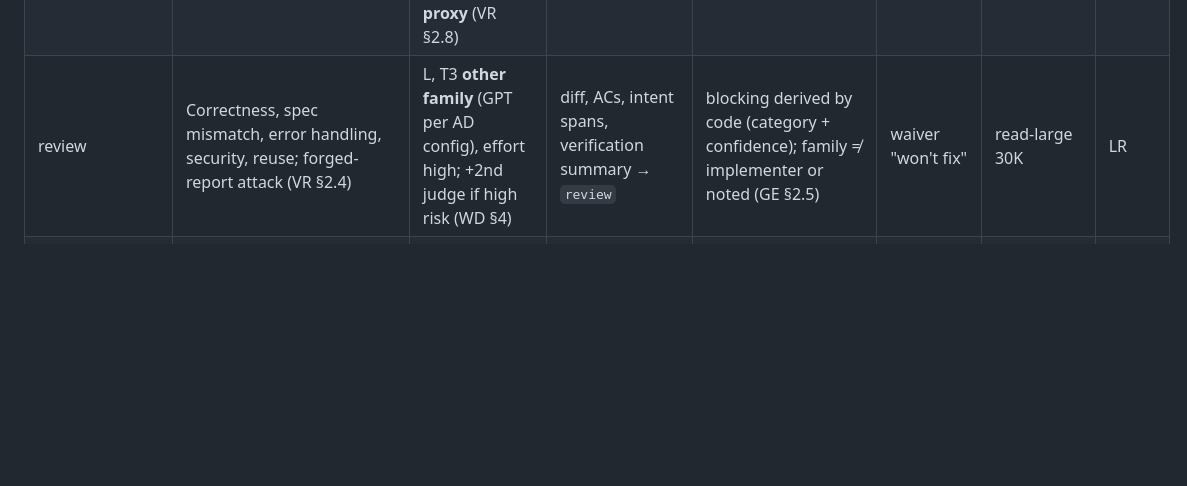
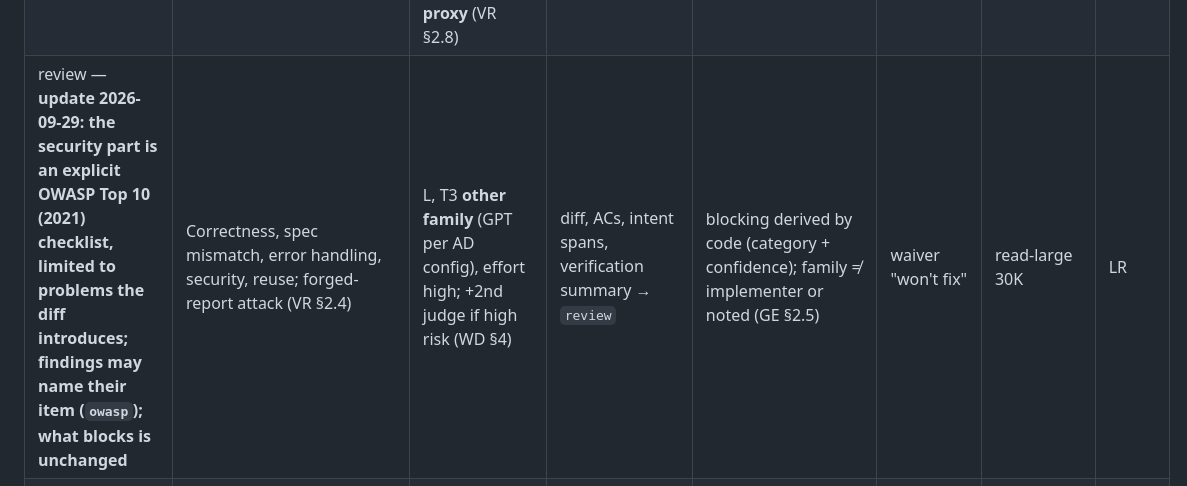
Before and after one commit to fasihshaikh07/ai-factory, a Markdown page: docs/design/stages-aligned.md, the part around the change. GitHub-like rendering; blank space fills up the shorter version.

```diff
--- a/docs/design/stages-aligned.md
+++ b/docs/design/stages-aligned.md
@@ -101,7 +101,7 @@ Format: **purpose** · runner / model · inputs → output · gate(s) after · h
 | conflict-resolve (cond.) | Resolve rebase conflicts when base moved | A, fresh, scoped to task files | conflict → rebased branch | conflict in locked/protected file escalates (RM §2.10) | escalation | agent 40K | CA |
 | integrate | Whole-branch proof | D: full build + suite, architecture (only if repo has rules), migrations, diff coverage (**integrate only**), OSV + NuGet audit, new deps, a11y (VR §2.7) | rebased treeSha → `test-run`, `audit-run`… | no new failures vs baseline; all locked + characterization IDs executed and passed; size/coverage; `upstream` class for base failures (GE §2.5, VR §2.9) | waivers (coverage, size, lint rule) | – | Core |
 | accept | UAT evidence per AC | D: db → migrations → app → health → AC replays; evidence = HTTP, screenshots + axe, DB rows, locked fakes' request logs; **no recording proxy** (VR §2.8) | locked tests, fakes → `AcceptEvidence` | every AC has evidence of its kind (GE §2.5) | `manual` ACs (style-only UI) need human accept (CD §13 A3) | CB lists read-small 15K; model role undefined | Core (+LR if a model is used) |
-| review | Correctness, spec mismatch, error handling, security, reuse; forged-report attack (VR §2.4) | L, T3 **other family** (GPT per AD config), effort high; +2nd judge if high risk (WD §4) | diff, ACs, intent spans, verification summary → `review` | blocking derived by code (category + confidence); family ≠ implementer or noted (GE §2.5) | waiver "won't fix" | read-large 30K | LR |
+| review — **update 2026-09-29: the security part is an explicit OWASP Top 10 (2021) checklist, limited to problems the diff introduces; findings may name their item (`owasp`); what blocks is unchanged** | Correctness, spec mismatch, error handling, security, reuse; forged-report attack (VR §2.4) | L, T3 **other family** (GPT per AD config), effort high; +2nd judge if high risk (WD §4) | diff, ACs, intent spans, verification summary → `review` | blocking derived by code (category + confidence); family ≠ implementer or noted (GE §2.5) | waiver "won't fix" | read-large 30K | LR |
 | deliver | Push gated SHA + one manifest-only commit; PR with trace | D: gitleaks on every commit; sinks intent → look-up → create (RM §2.6) | ledger → PR, `evidence-manifest.json`, manifest hash posted to forge | manifest complete; pushed = gated + manifest-only commit (RM §2.10) | **PR merge, always** | – | Core |
 | prototype (ES) | Clickable React+Vite mock with banner; static zip | A (CD §14) | design mock, breakdown → bundle | builds and runs; banner; Playwright visits routes (CD §3; RU §9) | preview deploy only after approval (G10) | unassigned | CA |
 
```
Also changed, not shown: README.md (+1 -1 lines).
